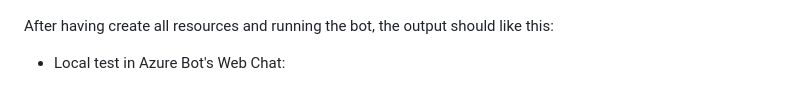
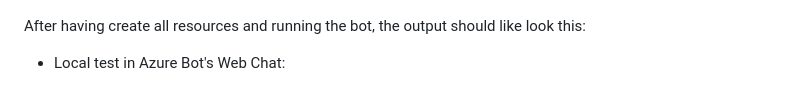
Before and after one commit to d-kleine/AZ_AI-Engineering, a Markdown page: project2_Virtual-Dental-Office-Assistant/README.md, the part around one of its changes. Drawn GitHub-style.

```diff
--- a/project2_Virtual-Dental-Office-Assistant/README.md
+++ b/project2_Virtual-Dental-Office-Assistant/README.md
@@ -79,7 +79,8 @@ By following these steps, a comprehensive and efficient virtual assistant for th
 
 ![Resources Overview](./screenshots/rg_resources.png)
 
-After having create all resources and running the bot, the output should like this:
+After having create all resources and running the bot, the output should like look this:
+
 * Local test in Azure Bot's Web Chat:
 
 ![Local Bot Test](./portal_bot_test.png)
```
Also changed, not shown: other parts of project2_Virtual-Dental-Office-Assistant/README.md (+1 -1 lines).
